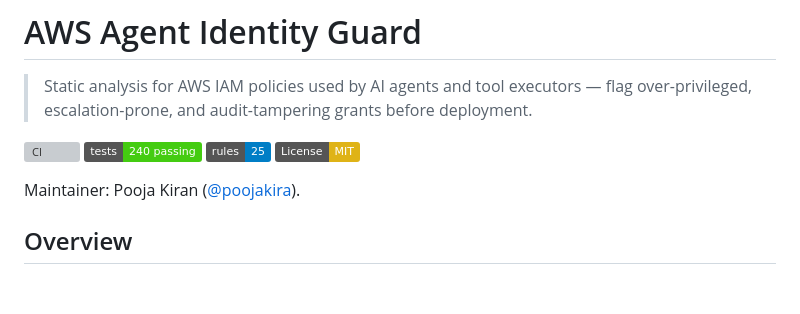
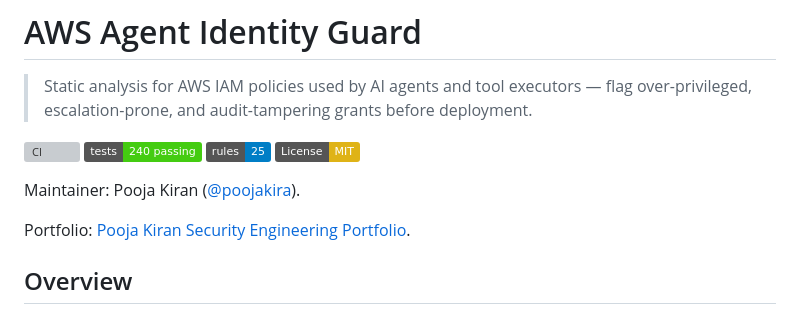
Before and after one commit to poojakira/aws-agent-identity-guard, a Markdown page: README.md, the part around the change. Drawn GitHub-style; badges without logos; blank space fills up the shorter version; grey boxes are pictures that could not be loaded.

Commit message:
docs: link security engineering portfolio (#43)

```diff
--- a/README.md
+++ b/README.md
@@ -20,6 +20,8 @@
 [![License: MIT](https://img.shields.io/badge/License-MIT-yellow.svg)](LICENSE)
 
 Maintainer: Pooja Kiran ([@poojakira](https://github.com/poojakira)).
+
+Portfolio: [Pooja Kiran Security Engineering Portfolio](https://poojakira.github.io/Pooja_Kiran_Portfolio_Website/).
 
 ## Overview
 
```
